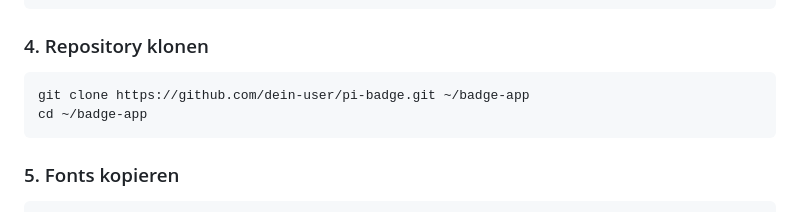
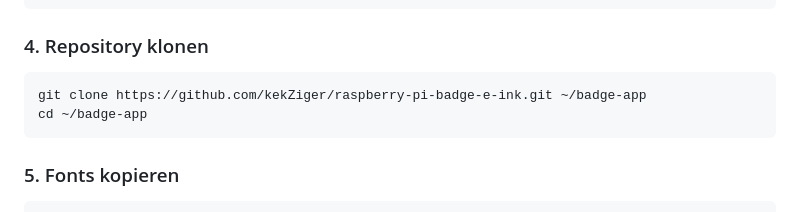
Before and after one commit to kekZiger/raspberry-pi-badge-e-ink, a Markdown page: README.md, the part around the change. Rendered like a GitHub page.

Commit message:
Link in der Readme angepasst

````diff
--- a/README.md
+++ b/README.md
@@ -91,7 +91,7 @@ cd ~
 ### 4. Repository klonen
 
 ```bash
-git clone https://github.com/dein-user/pi-badge.git ~/badge-app
+git clone https://github.com/kekZiger/raspberry-pi-badge-e-ink.git ~/badge-app
 cd ~/badge-app
 ```
 
````
